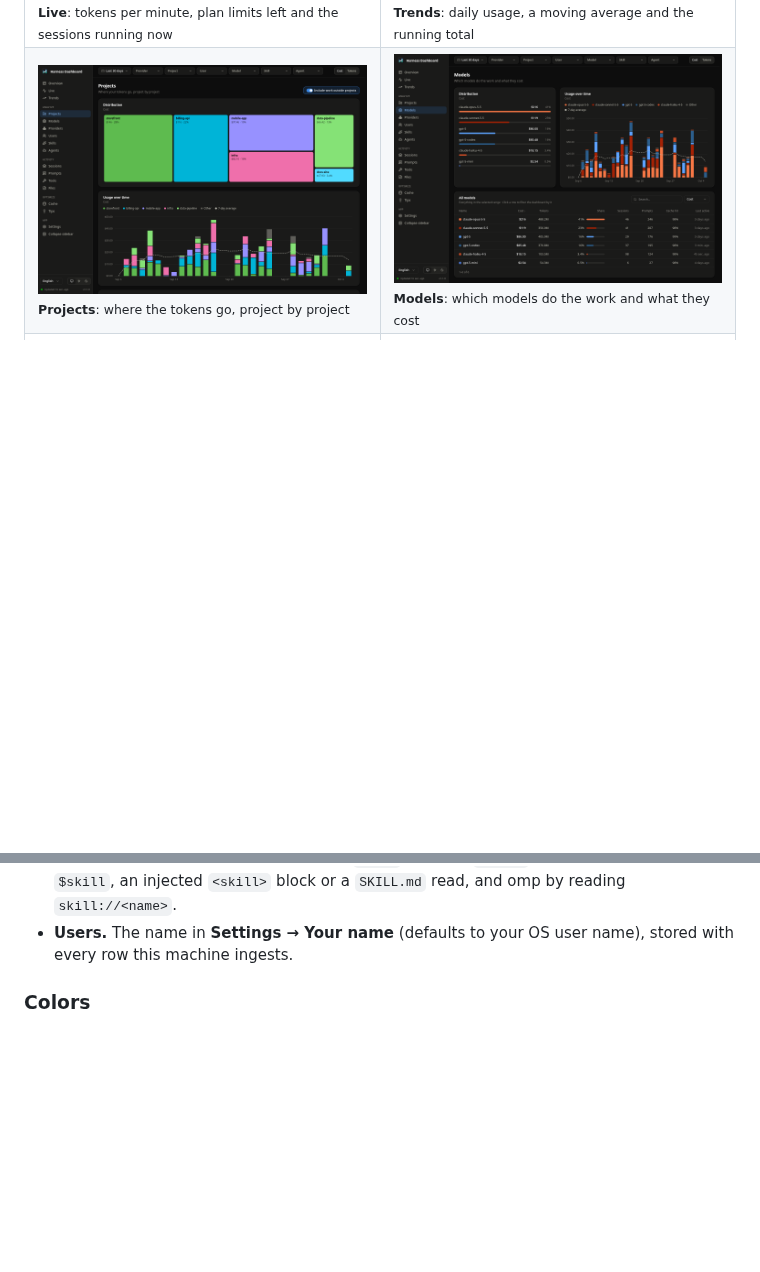
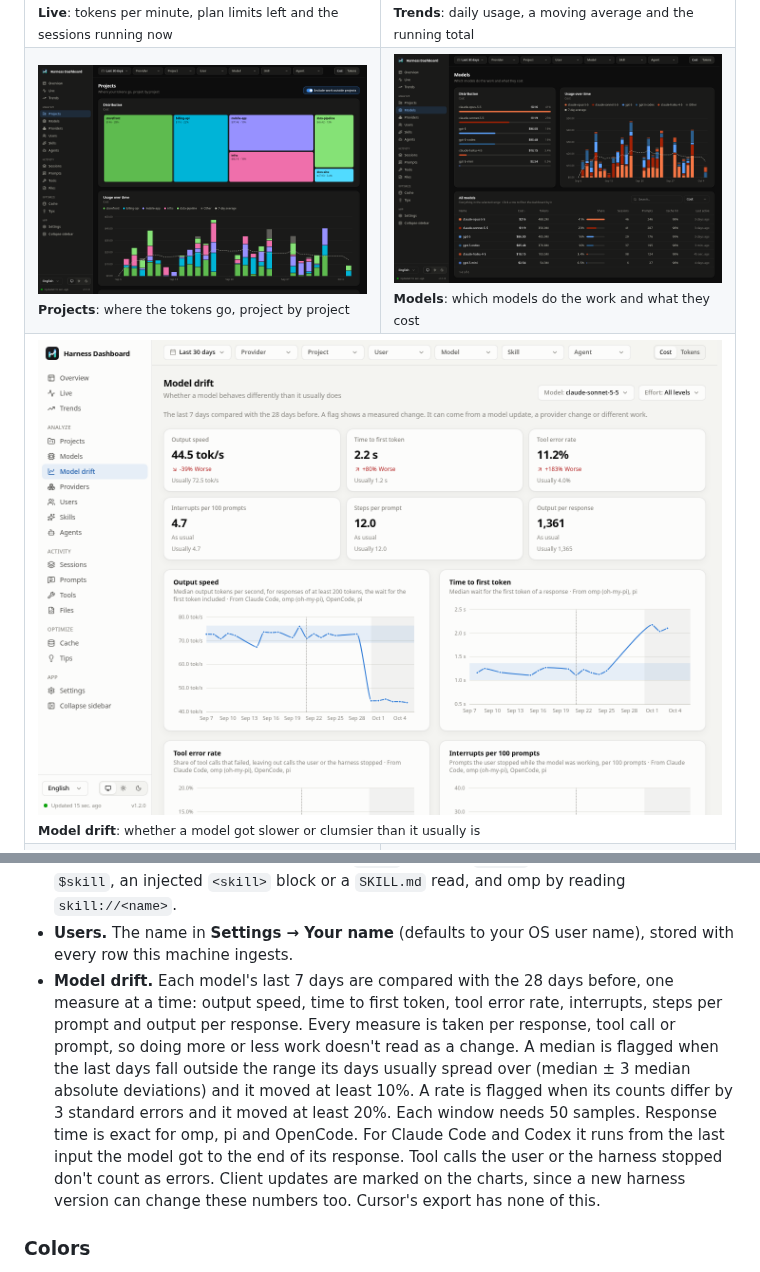
Before and after one commit to MSpiechowicz/harness-useful-dashboard, a Markdown page: README.md, 2 parts joined by grey strips. Drawn GitHub-style; pictures changed too: docs/screenshots/model-drift.png (added); blank space fills up the shorter version.

Commit message:
feat: add a model drift view comparing each model with its own baseline
Co-Authored-By: Claude Opus 5.5 <noreply@anthropic.com>

```diff
--- a/README.md
+++ b/README.md
@@ -32,6 +32,9 @@ Everything runs locally. Your usage is never uploaded anywhere.
   <tr>
     <td width="50%"><img src="docs/screenshots/projects.png" alt="Projects: where the tokens go, project by project"><br><sub><b>Projects</b>: where the tokens go, project by project</sub></td>
     <td width="50%"><img src="docs/screenshots/models.png" alt="Models: which models do the work and what they cost"><br><sub><b>Models</b>: which models do the work and what they cost</sub></td>
+  </tr>
+  <tr>
+    <td colspan="2"><img src="docs/screenshots/model-drift.png" alt="Model drift: whether a model got slower or clumsier than it usually is"><br><sub><b>Model drift</b>: whether a model got slower or clumsier than it usually is</sub></td>
   </tr>
   <tr>
     <td width="50%"><img src="docs/screenshots/providers.png" alt="Providers: Claude Code, Codex, omp, OpenCode and pi side by side"><br><sub><b>Providers</b>: Claude Code, Codex, omp, OpenCode and pi side by side</sub></td>
@@ -201,6 +204,15 @@ exact same moment. The default 30-second rescan interval with a 15-second busy t
   and omp by reading `skill://<name>`.
 - **Users.** The name in **Settings → Your name** (defaults to your OS user name), stored with every row this machine
   ingests.
+- **Model drift.** Each model's last 7 days are compared with the 28 days before, one measure at a time: output speed,
+  time to first token, tool error rate, interrupts, steps per prompt and output per response. Every measure is taken per
+  response, tool call or prompt, so doing more or less work doesn't read as a change. A median is flagged when the last
+  days fall outside the range its days usually spread over (median ± 3 median absolute deviations) and it moved at least
+  10%. A rate is flagged when its counts differ by 3 standard errors and it moved at least 20%. Each window needs 50
+  samples. Response time is exact for omp, pi and OpenCode. For Claude Code and Codex it runs from the last input the
+  model got to the end of its response. Tool calls the user or the harness stopped don't count as errors. Client
+  updates are marked on the charts, since a new harness version can change these numbers too. Cursor's export has
+  none of this.
 
 ### Colors
 
```
Also changed, not shown: 13 other files.
